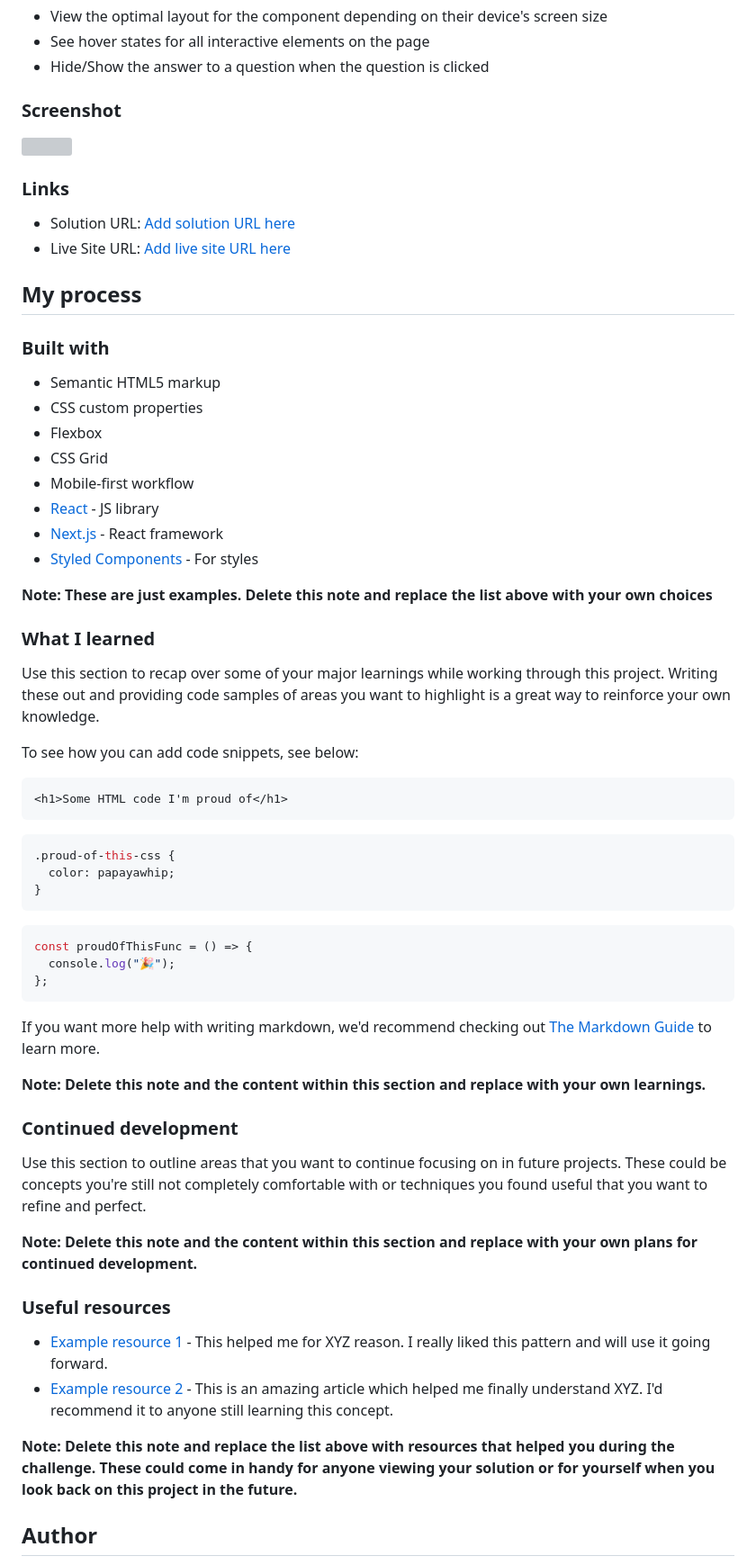
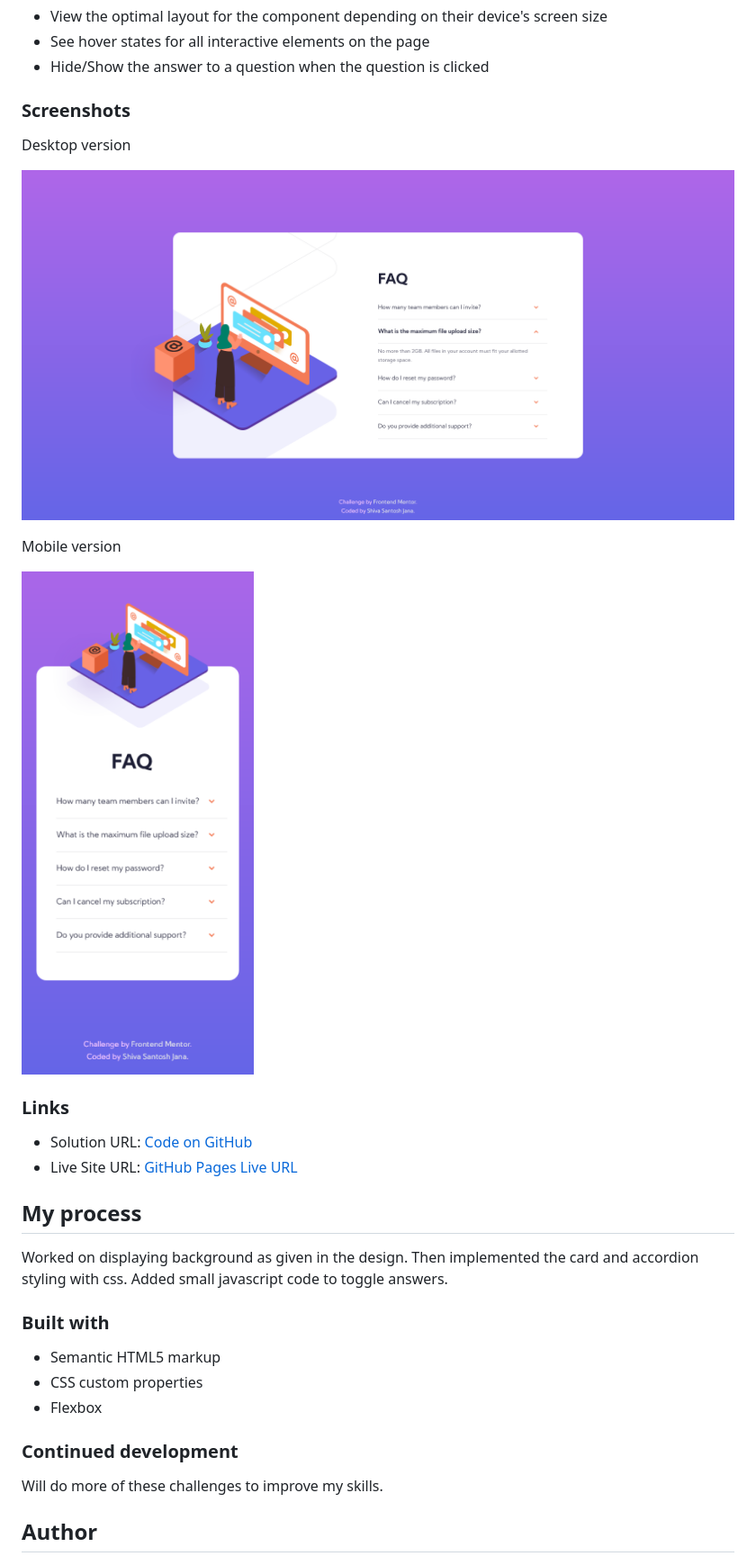
Before and after one commit to santu369/frontendmentor-faq-accordion-card, a Markdown page: README-template.md, the part around one of its changes. Shown at 90% size. Drawn GitHub-style; pictures changed too: screenshots/desktop-version.png (added), screenshots/mobile-version.png (added); grey boxes are pictures that could not be loaded.

````diff
--- a/README-template.md
+++ b/README-template.md
@@ -26,68 +26,36 @@ Users should be able to:
 - See hover states for all interactive elements on the page
 - Hide/Show the answer to a question when the question is clicked
 
-### Screenshot
+### Screenshots
 
-![](./screenshot.jpg)
+Desktop version
+
+![desktop version](/screenshots/desktop-version.png)
+
+Mobile version
+
+![mobile version](/screenshots/mobile-version.png)
 
 ### Links
 
-- Solution URL: [Add solution URL here](https://your-solution-url.com)
-- Live Site URL: [Add live site URL here](https://your-live-site-url.com)
+- Solution URL: [Code on GitHub](https://github.com/santu369/frontendmentor-faq-accordion-card)
+- Live Site URL: [GitHub Pages Live URL](https://santu369.github.io/frontendmentor-faq-accordion-card)
 
 ## My process
+
+Worked on displaying background as given in the design.
+Then implemented the card and accordion styling with css.
+Added small javascript code to toggle answers.
 
 ### Built with
 
 - Semantic HTML5 markup
 - CSS custom properties
 - Flexbox
-- CSS Grid
-- Mobile-first workflow
-- [React](https://reactjs.org/) - JS library
-- [Next.js](https://nextjs.org/) - React framework
-- [Styled Components](https://styled-components.com/) - For styles
-
-**Note: These are just examples. Delete this note and replace the list above with your own choices**
-
-### What I learned
-
-Use this section to recap over some of your major learnings while working through this project. Writing these out and providing code samples of areas you want to highlight is a great way to reinforce your own knowledge.
-
-To see how you can add code snippets, see below:
-
-```html
-<h1>Some HTML code I'm proud of</h1>
-```
-
-```css
-.proud-of-this-css {
-  color: papayawhip;
-}
-```
-
-```js
-const proudOfThisFunc = () => {
-  console.log("🎉");
-};
-```
-
-If you want more help with writing markdown, we'd recommend checking out [The Markdown Guide](https://www.markdownguide.org/) to learn more.
-
-**Note: Delete this note and the content within this section and replace with your own learnings.**
 
 ### Continued development
 
-Use this section to outline areas that you want to continue focusing on in future projects. These could be concepts you're still not completely comfortable with or techniques you found useful that you want to refine and perfect.
-
-**Note: Delete this note and the content within this section and replace with your own plans for continued development.**
-
-### Useful resources
-
-- [Example resource 1](https://www.example.com) - This helped me for XYZ reason. I really liked this pattern and will use it going forward.
-- [Example resource 2](https://www.example.com) - This is an amazing article which helped me finally understand XYZ. I'd recommend it to anyone still learning this concept.
-
-**Note: Delete this note and replace the list above with resources that helped you during the challenge. These could come in handy for anyone viewing your solution or for yourself when you look back on this project in the future.**
+Will do more of these challenges to improve my skills.
 
 ## Author
 
````
Also changed, not shown: other parts of README-template.md (+3 -11 lines), 2 other files.
